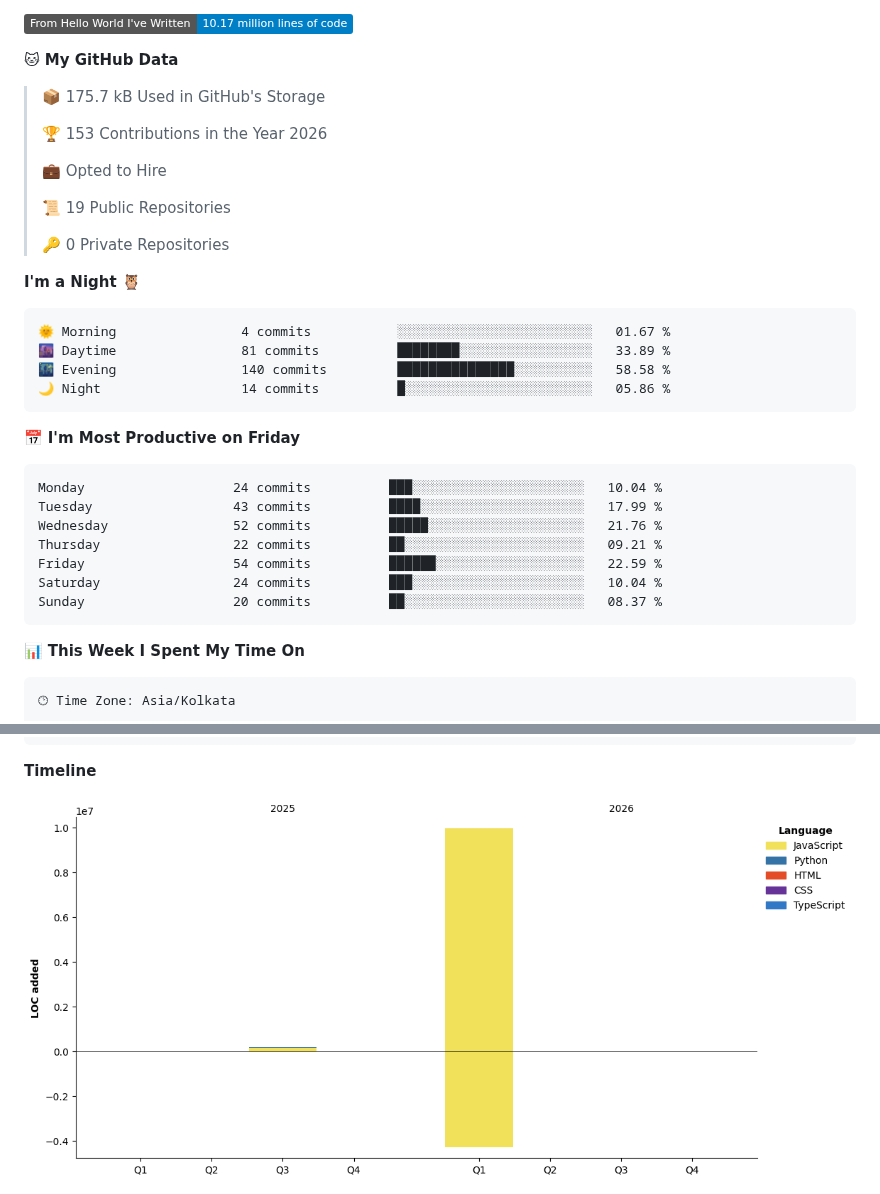
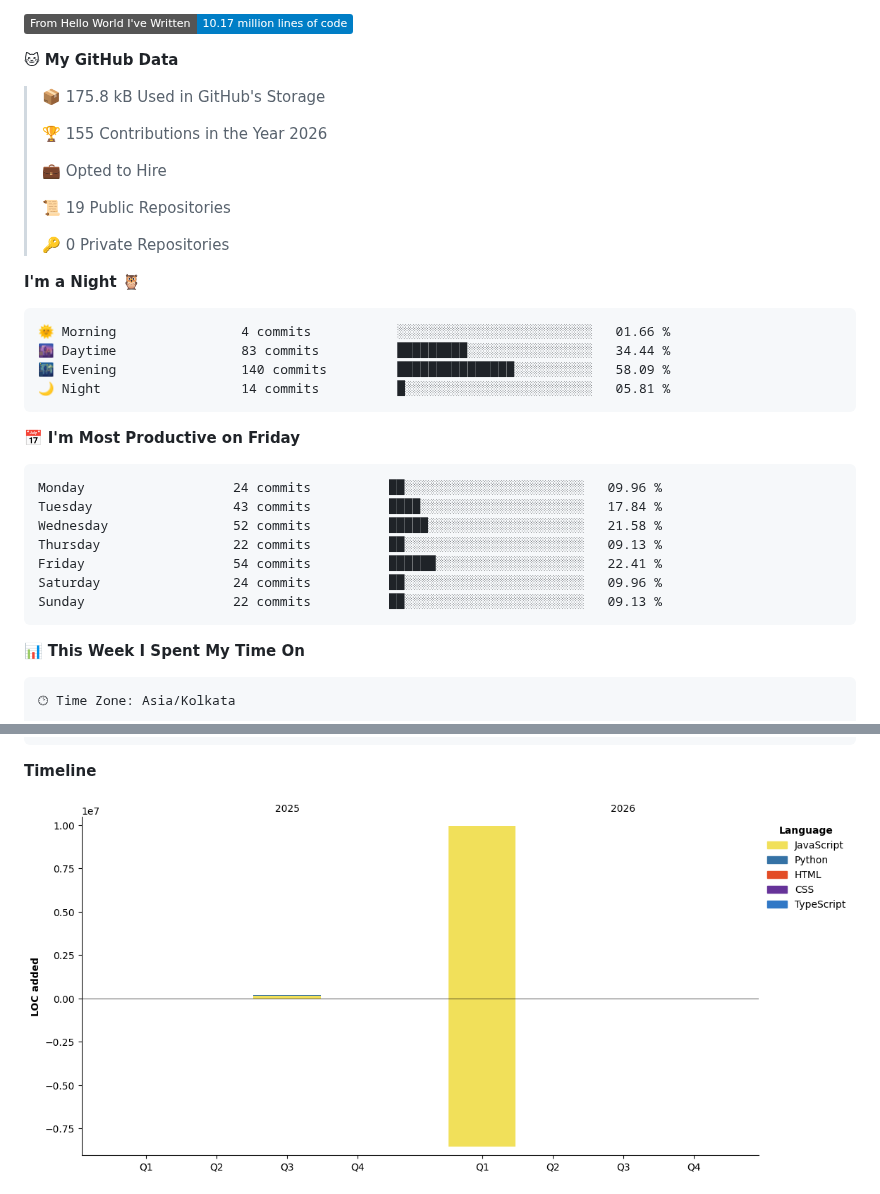
Before and after one commit to lakshita-01/lakshita-01, a Markdown page: README.md, 2 parts joined by grey strips. Drawn GitHub-style; pictures changed too: assets/bar_graph.png; badges without logos.

Commit message:
Updated with Dev Metrics

````diff
--- a/README.md
+++ b/README.md
@@ -115,9 +115,9 @@ https://dev-portfolio-mocha-beta.vercel.app/
 
 **🐱 My GitHub Data**
 
-> 📦 175.7 kB Used in GitHub's Storage
+> 📦 175.8 kB Used in GitHub's Storage
  >
-> 🏆 153 Contributions in the Year 2026
+> 🏆 155 Contributions in the Year 2026
  >
 > 💼 Opted to Hire
  >
@@ -128,21 +128,21 @@ https://dev-portfolio-mocha-beta.vercel.app/
 **I'm a Night 🦉**
 
 ```text
-🌞 Morning                4 commits           ░░░░░░░░░░░░░░░░░░░░░░░░░   01.67 %
-🌆 Daytime                81 commits          ████████░░░░░░░░░░░░░░░░░   33.89 %
-🌃 Evening                140 commits         ███████████████░░░░░░░░░░   58.58 %
-🌙 Night                  14 commits          █░░░░░░░░░░░░░░░░░░░░░░░░   05.86 %
+🌞 Morning                4 commits           ░░░░░░░░░░░░░░░░░░░░░░░░░   01.66 %
+🌆 Daytime                83 commits          █████████░░░░░░░░░░░░░░░░   34.44 %
+🌃 Evening                140 commits         ███████████████░░░░░░░░░░   58.09 %
+🌙 Night                  14 commits          █░░░░░░░░░░░░░░░░░░░░░░░░   05.81 %
 ```
 📅 **I'm Most Productive on Friday**
 
 ```text
-Monday                   24 commits          ███░░░░░░░░░░░░░░░░░░░░░░   10.04 %
-Tuesday                  43 commits          ████░░░░░░░░░░░░░░░░░░░░░   17.99 %
-Wednesday                52 commits          █████░░░░░░░░░░░░░░░░░░░░   21.76 %
-Thursday                 22 commits          ██░░░░░░░░░░░░░░░░░░░░░░░   09.21 %
-Friday                   54 commits          ██████░░░░░░░░░░░░░░░░░░░   22.59 %
-Saturday                 24 commits          ███░░░░░░░░░░░░░░░░░░░░░░   10.04 %
-Sunday                   20 commits          ██░░░░░░░░░░░░░░░░░░░░░░░   08.37 %
+Monday                   24 commits          ██░░░░░░░░░░░░░░░░░░░░░░░   09.96 %
+Tuesday                  43 commits          ████░░░░░░░░░░░░░░░░░░░░░   17.84 %
+Wednesday                52 commits          █████░░░░░░░░░░░░░░░░░░░░   21.58 %
+Thursday                 22 commits          ██░░░░░░░░░░░░░░░░░░░░░░░   09.13 %
+Friday                   54 commits          ██████░░░░░░░░░░░░░░░░░░░   22.41 %
+Saturday                 24 commits          ██░░░░░░░░░░░░░░░░░░░░░░░   09.96 %
+Sunday                   22 commits          ██░░░░░░░░░░░░░░░░░░░░░░░   09.13 %
 ```
 
 
````
Also changed, not shown: other parts of README.md (+1 -1 lines).
